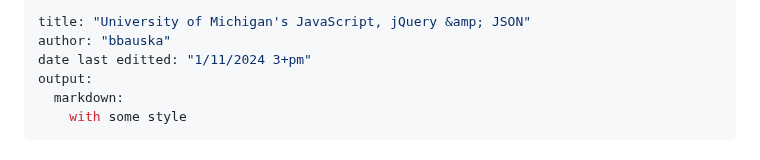
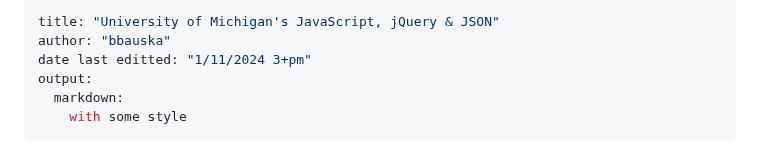
Before and after one commit to bbauska/JS-jQuery-JSON, a Markdown page: README.md, the part around the change. GitHub-like rendering.

```diff
--- a/README.md
+++ b/README.md
@@ -1,5 +1,5 @@
 ---
-title: "University of Michigan's JavaScript, jQuery &amp; JSON"
+title: "University of Michigan's JavaScript, jQuery & JSON"
 author: "bbauska"
 date last editted: "1/11/2024 3+pm"
 output:
```
